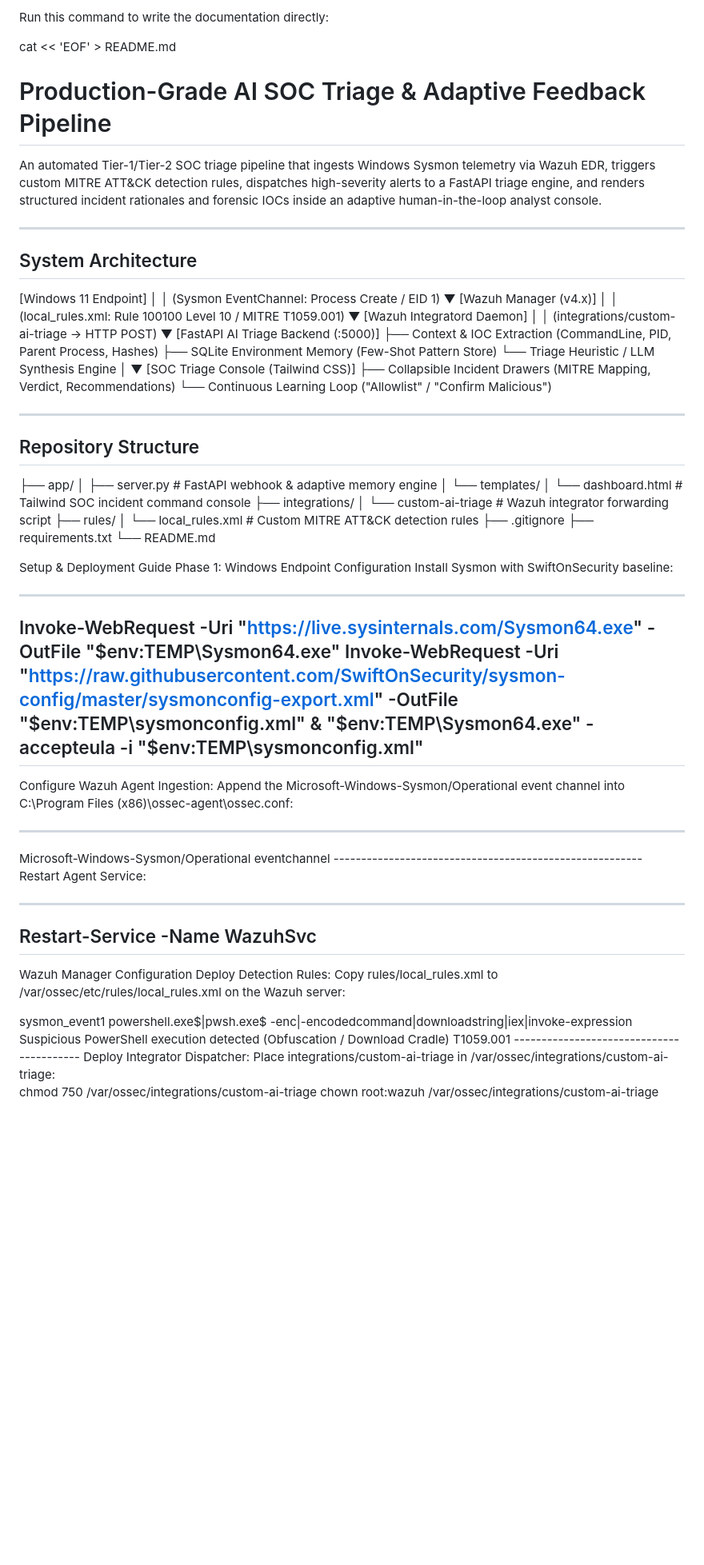
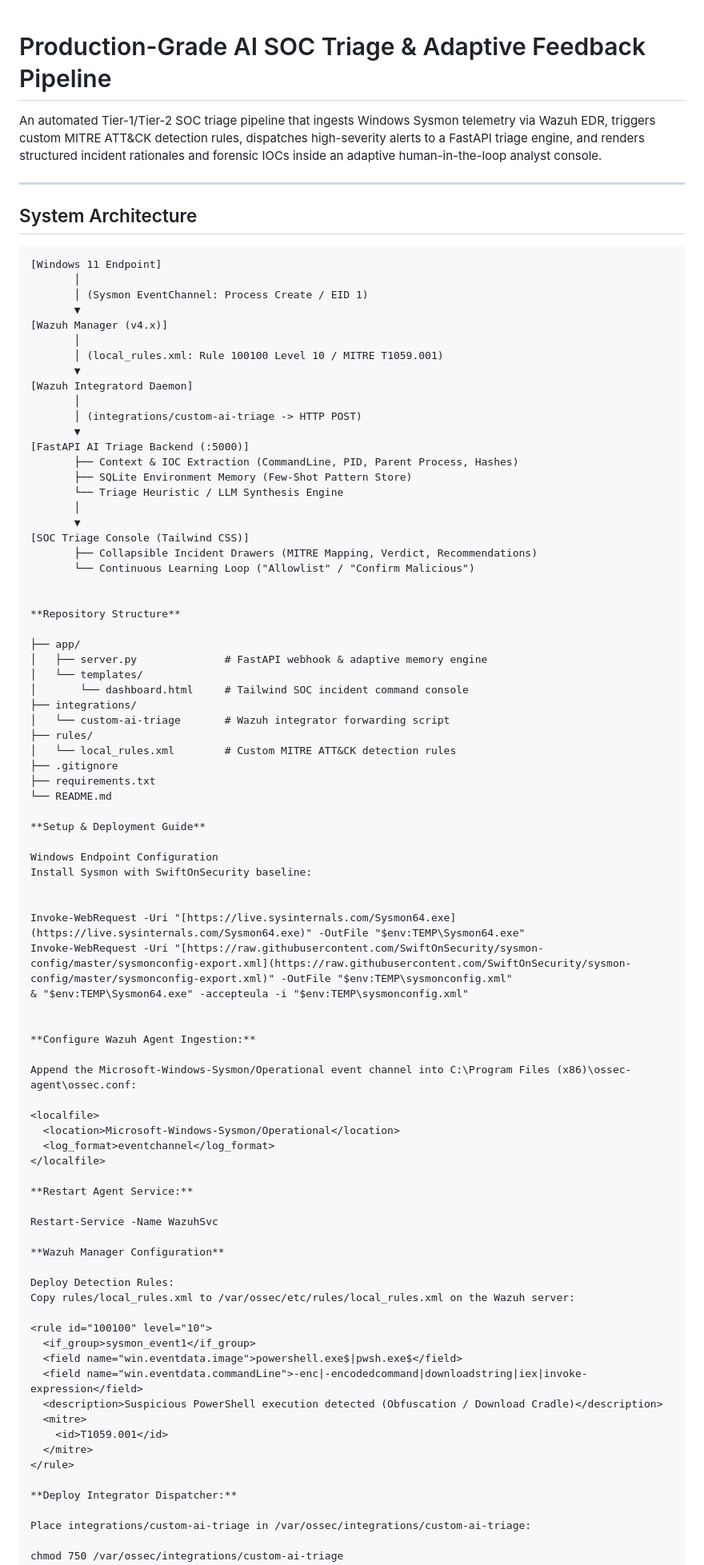
Before and after one commit to alwinsoman777-creator/ai-soc-triage-pipeline, a Markdown page: README.md, the part around one of its changes. Shown at 80% size. Rendered like a GitHub page; blank space fills up the shorter version.

````diff
--- a/README.md
+++ b/README.md
@@ -1,6 +1,3 @@
-Run this command to write the documentation directly:
-
-cat << 'EOF' > README.md
 # Production-Grade AI SOC Triage & Adaptive Feedback Pipeline
 
 An automated Tier-1/Tier-2 SOC triage pipeline that ingests Windows Sysmon telemetry via Wazuh EDR, triggers custom MITRE ATT&CK detection rules, dispatches high-severity alerts to a FastAPI triage engine, and renders structured incident rationales and forensic IOCs inside an adaptive human-in-the-loop analyst console.
@@ -9,34 +6,31 @@ An automated Tier-1/Tier-2 SOC triage pipeline that ingests Windows Sysmon telem
 
 ## System Architecture
 
+```text
 [Windows 11 Endpoint]
-│
-│ (Sysmon EventChannel: Process Create / EID 1)
-▼
+       │
+       │ (Sysmon EventChannel: Process Create / EID 1)
+       ▼
 [Wazuh Manager (v4.x)]
-│
-│ (local_rules.xml: Rule 100100 Level 10 / MITRE T1059.001)
-▼
+       │
+       │ (local_rules.xml: Rule 100100 Level 10 / MITRE T1059.001)
+       ▼
 [Wazuh Integratord Daemon]
-│
-│ (integrations/custom-ai-triage -> HTTP POST)
-▼
+       │
+       │ (integrations/custom-ai-triage -> HTTP POST)
+       ▼
 [FastAPI AI Triage Backend (:5000)]
-├── Context & IOC Extraction (CommandLine, PID, Parent Process, Hashes)
-├── SQLite Environment Memory (Few-Shot Pattern Store)
-└── Triage Heuristic / LLM Synthesis Engine
-│
-▼
+       ├── Context & IOC Extraction (CommandLine, PID, Parent Process, Hashes)
+       ├── SQLite Environment Memory (Few-Shot Pattern Store)
+       └── Triage Heuristic / LLM Synthesis Engine
+       │
+       ▼
 [SOC Triage Console (Tailwind CSS)]
-├── Collapsible Incident Drawers (MITRE Mapping, Verdict, Recommendations)
-└── Continuous Learning Loop ("Allowlist" / "Confirm Malicious")
+       ├── Collapsible Incident Drawers (MITRE Mapping, Verdict, Recommendations)
+       └── Continuous Learning Loop ("Allowlist" / "Confirm Malicious")
 
 
-
----
-
-## Repository Structure
-
+**Repository Structure**
 
 ├── app/
 │   ├── server.py              # FastAPI webhook & adaptive memory engine
@@ -50,38 +44,34 @@ An automated Tier-1/Tier-2 SOC triage pipeline that ingests Windows Sysmon telem
 ├── requirements.txt
 └── README.md
 
-Setup & Deployment Guide
-Phase 1: Windows Endpoint Configuration
+**Setup & Deployment Guide**
+
+Windows Endpoint Configuration
 Install Sysmon with SwiftOnSecurity baseline:
 
-----------------------------------------------------------------------
+
 Invoke-WebRequest -Uri "[https://live.sysinternals.com/Sysmon64.exe](https://live.sysinternals.com/Sysmon64.exe)" -OutFile "$env:TEMP\Sysmon64.exe"
 Invoke-WebRequest -Uri "[https://raw.githubusercontent.com/SwiftOnSecurity/sysmon-config/master/sysmonconfig-export.xml](https://raw.githubusercontent.com/SwiftOnSecurity/sysmon-config/master/sysmonconfig-export.xml)" -OutFile "$env:TEMP\sysmonconfig.xml"
 & "$env:TEMP\Sysmon64.exe" -accepteula -i "$env:TEMP\sysmonconfig.xml"
--------------------------------------------------------------------
 
 
-Configure Wazuh Agent Ingestion:
+**Configure Wazuh Agent Ingestion:**
+
 Append the Microsoft-Windows-Sysmon/Operational event channel into C:\Program Files (x86)\ossec-agent\ossec.conf:
 
---------------------------------------------------
 <localfile>
   <location>Microsoft-Windows-Sysmon/Operational</location>
   <log_format>eventchannel</log_format>
 </localfile>
---------------------------------------------------------
 
-Restart Agent Service:
+**Restart Agent Service:**
 
-------------------------------------------
 Restart-Service -Name WazuhSvc
-----------------------------------
 
-Wazuh Manager Configuration
+**Wazuh Manager Configuration**
+
 Deploy Detection Rules:
 Copy rules/local_rules.xml to /var/ossec/etc/rules/local_rules.xml on the Wazuh server:
-
-
 
 <rule id="100100" level="10">
   <if_group>sysmon_event1</if_group>
@@ -92,8 +82,9 @@ Copy rules/local_rules.xml to /var/ossec/etc/rules/local_rules.xml on the Wazuh
     <id>T1059.001</id>
   </mitre>
 </rule>
------------------------------------------
-Deploy Integrator Dispatcher:
+
+**Deploy Integrator Dispatcher:**
+
 Place integrations/custom-ai-triage in /var/ossec/integrations/custom-ai-triage:
 
 chmod 750 /var/ossec/integrations/custom-ai-triage
````
Also changed, not shown: other parts of README.md (+22 -17 lines).
